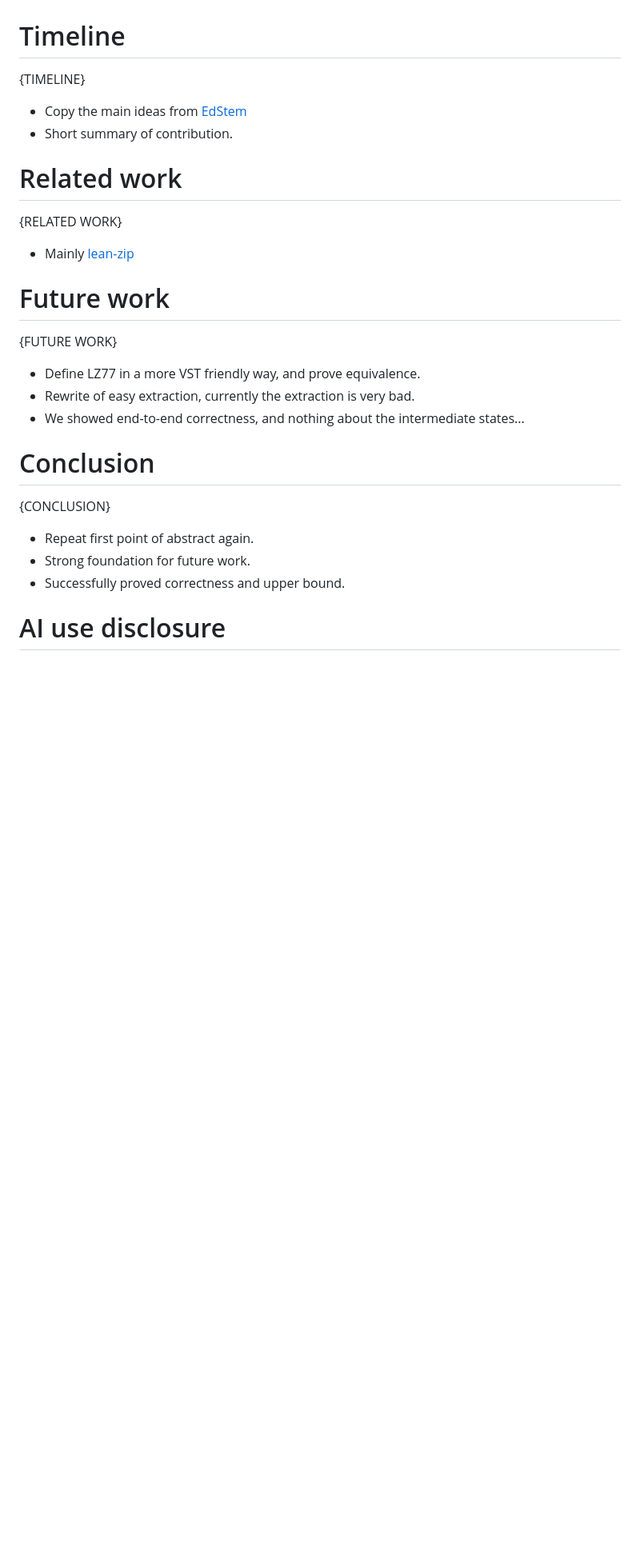
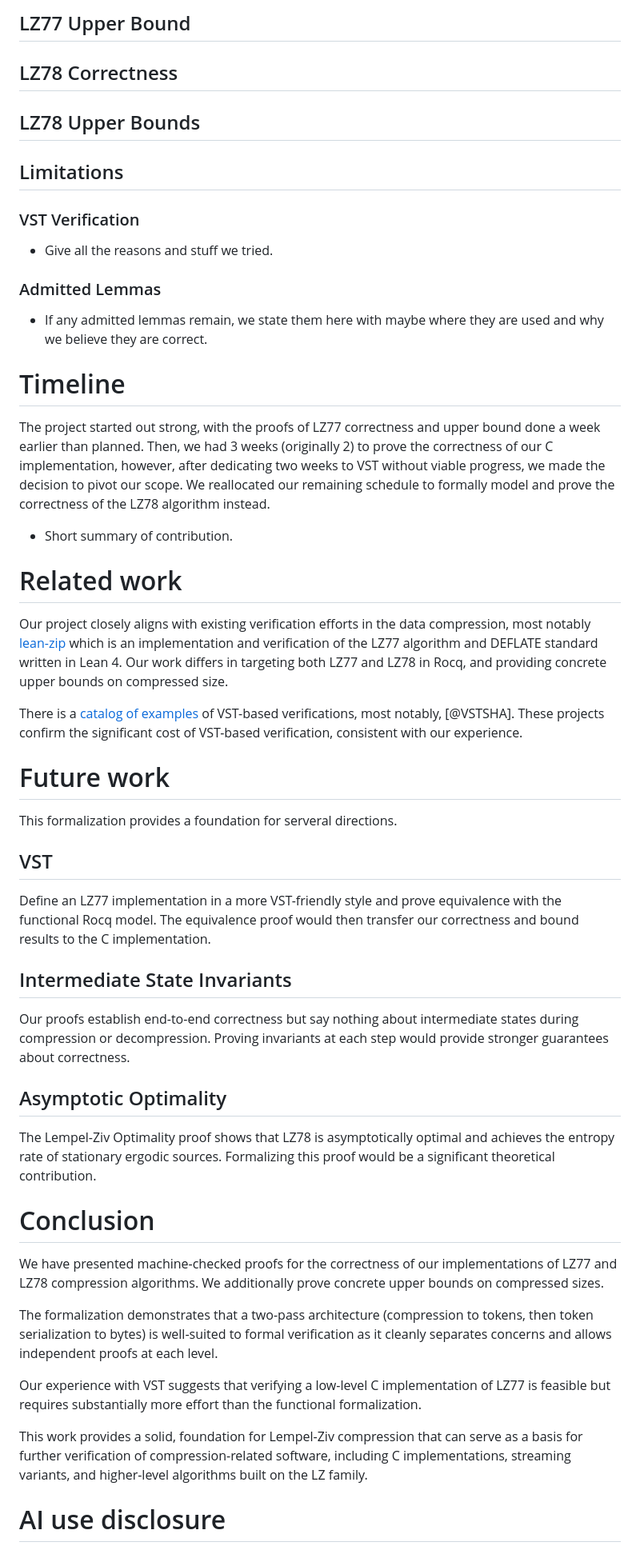
Before and after one commit to Jatana/LZ78FormalVerification, a Markdown page: Formal Verification of the LZ77 and LZ78 Compression Algorithms.md, the part around one of its changes. Shown at 80% size. GitHub-like rendering; blank space fills up the shorter version.

```diff
--- a/Formal Verification of the LZ77 and LZ78 Compression Algorithms.md
+++ b/Formal Verification of the LZ77 and LZ78 Compression Algorithms.md
@@ -82,28 +104,79 @@ monofont: "Fira Code"
+## LZ77 Upper Bound
+
+## LZ78 Correctness
+
+## LZ78 Upper Bounds
+
+## Limitations
+### VST Verification
+
+- Give all the reasons and stuff we tried.
+
+### Admitted Lemmas
+
+- If any admitted lemmas remain, we state them here with maybe where they are used and why we believe they are correct.
+
 
 # Timeline
+The project started out strong, with the proofs of LZ77 correctness and upper bound done a week
+earlier than planned. Then, we had 3 weeks (originally 2) to prove the correctness of our C
+implementation, however, after dedicating two weeks to VST without viable progress, we made the
+decision to pivot our scope. We reallocated our remaining schedule to formally model and prove the
+correctness of the LZ78 algorithm instead.
 
-{TIMELINE}
-- Copy the main ideas from [EdStem](https://edstem.org/eu/courses/3024/discussion/229004)
 - Short summary of contribution.
+
 
 # Related work
 
-{RELATED WORK}
-- Mainly [lean-zip](https://github.com/kim-em/lean-zip)
+Our project closely aligns with existing verification efforts in the data compression, most notably
+[lean-zip](https://github.com/kim-em/lean-zip) which is an implementation and verification of the
+LZ77 algorithm and DEFLATE standard written in Lean 4.
+Our work differs in targeting both LZ77 and LZ78 in Rocq, and providing concrete upper bounds on
+compressed size.
+
+There is a [catalog of
+examples](https://github.com/PrincetonUniversity/VST/blob/master/doc/catalog-of-examples.md) of
+VST-based verifications, most notably, [@VSTSHA]. These projects confirm the significant cost of
+VST-based verification, consistent with our experience.
+
 
 #  Future work
 
-{FUTURE WORK}
-- Define LZ77 in a more VST friendly way, and prove equivalence.
-- Rewrite of easy extraction, currently the extraction is very bad.
-- We showed end-to-end correctness, and nothing about the intermediate states...
+This formalization provides a foundation for serveral directions.
+
+## VST
+Define an LZ77 implementation in a more VST-friendly style and prove equivalence with the functional
+Rocq model. The equivalence proof would then transfer our correctness and bound results to the C
+implementation.
+
+## Intermediate State Invariants
+Our proofs establish end-to-end correctness but say nothing about intermediate states during
+compression or decompression. Proving invariants at each step would provide stronger guarantees
+about correctness.
+
+## Asymptotic Optimality
+The Lempel-Ziv Optimality proof shows that LZ78 is asymptotically optimal and achieves the entropy
+rate of stationary ergodic sources. Formalizing this proof would be a significant theoretical
+contribution.
+
 
 # Conclusion
 
-{CONCLUSION}
-- Repeat first point of abstract again.
-- Strong foundation for future work.
-- Successfully proved correctness and upper bound.
+We have presented machine-checked proofs for the correctness of our implementations of LZ77 and LZ78
+compression algorithms. We additionally prove concrete upper bounds on compressed sizes.
+
+The formalization demonstrates that a two-pass architecture (compression to tokens, then token
+serialization to bytes) is well-suited to formal verification as it cleanly separates concerns and
+allows independent proofs at each level.
+
+Our experience with VST suggests that verifying a low-level C implementation of LZ77 is feasible but
+requires substantially more effort than the functional formalization.
+
+This work provides a solid, foundation for Lempel-Ziv compression that can serve as a basis for
+further verification of compression-related software, including C implementations, streaming
+variants, and higher-level algorithms built on the LZ family.
+
 
 # AI use disclosure
 
```
Also changed, not shown: other parts of Formal Verification of the LZ77 and LZ78 Compression Algorithms.md (+70 -38 lines).
